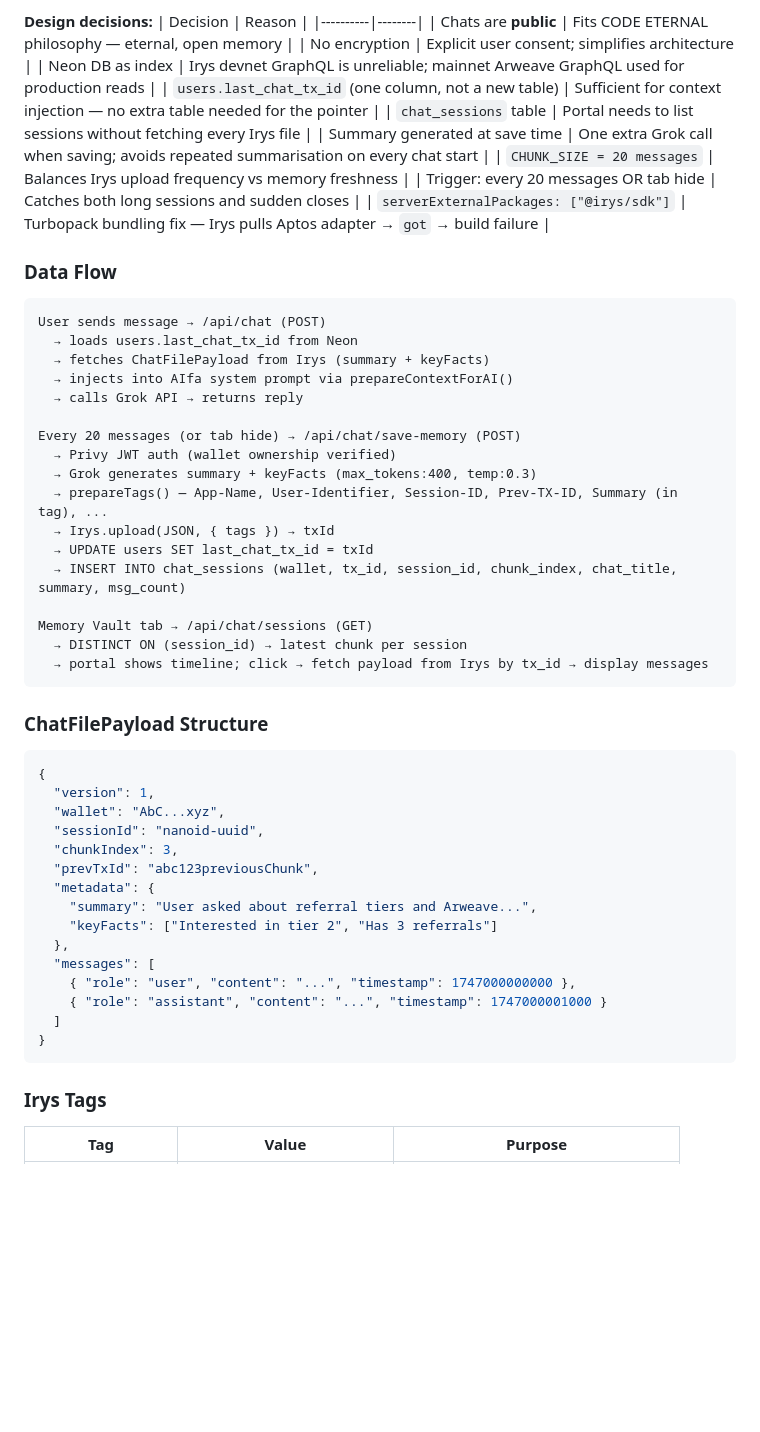
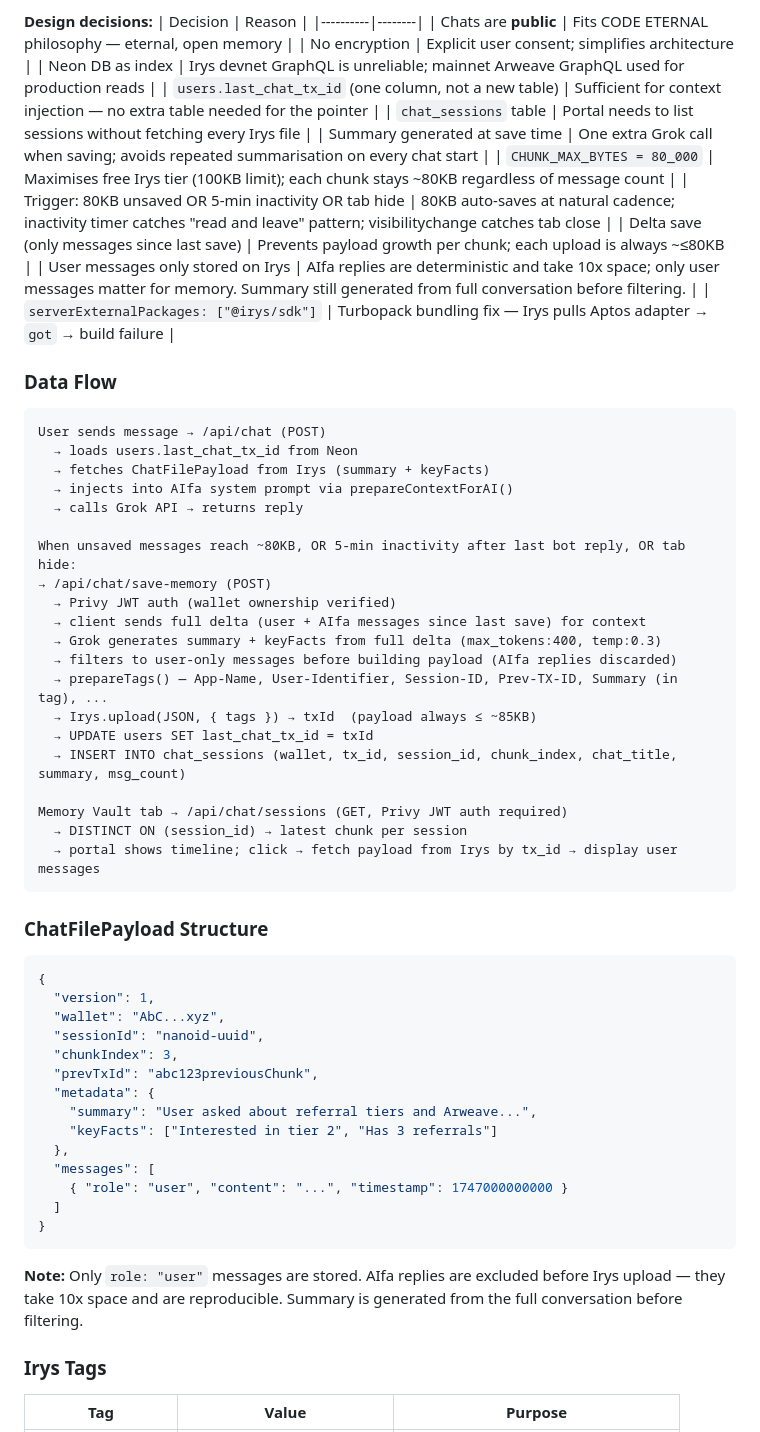
Before and after one commit to MaksimGalatin/code-eternal, a Markdown page: CLAUDE_CONTEXT.md, the part around one of its changes. GitHub-like rendering; blank space fills up the shorter version.

````diff
--- a/CLAUDE_CONTEXT.md
+++ b/CLAUDE_CONTEXT.md
@@ -962,8 +962,10 @@ AIfa chat history is saved permanently to Arweave via Irys. Each saved chunk is
 | `users.last_chat_tx_id` (one column, not a new table) | Sufficient for context injection — no extra table needed for the pointer |
 | `chat_sessions` table | Portal needs to list sessions without fetching every Irys file |
 | Summary generated at save time | One extra Grok call when saving; avoids repeated summarisation on every chat start |
-| `CHUNK_SIZE = 20 messages` | Balances Irys upload frequency vs memory freshness |
-| Trigger: every 20 messages OR tab hide | Catches both long sessions and sudden closes |
+| `CHUNK_MAX_BYTES = 80_000` | Maximises free Irys tier (100KB limit); each chunk stays ~80KB regardless of message count |
+| Trigger: 80KB unsaved OR 5-min inactivity OR tab hide | 80KB auto-saves at natural cadence; inactivity timer catches "read and leave" pattern; visibilitychange catches tab close |
+| Delta save (only messages since last save) | Prevents payload growth per chunk; each upload is always ~≤80KB |
+| User messages only stored on Irys | AIfa replies are deterministic and take 10x space; only user messages matter for memory. Summary still generated from full conversation before filtering. |
 | `serverExternalPackages: ["@irys/sdk"]` | Turbopack bundling fix — Irys pulls Aptos adapter → `got` → build failure |
 
 ### Data Flow
@@ -975,17 +977,20 @@ User sends message → /api/chat (POST)
   → injects into AIfa system prompt via prepareContextForAI()
   → calls Grok API → returns reply
 
-Every 20 messages (or tab hide) → /api/chat/save-memory (POST)
+When unsaved messages reach ~80KB, OR 5-min inactivity after last bot reply, OR tab hide:
+→ /api/chat/save-memory (POST)
   → Privy JWT auth (wallet ownership verified)
-  → Grok generates summary + keyFacts (max_tokens:400, temp:0.3)
+  → client sends full delta (user + AIfa messages since last save) for context
+  → Grok generates summary + keyFacts from full delta (max_tokens:400, temp:0.3)
+  → filters to user-only messages before building payload (AIfa replies discarded)
   → prepareTags() — App-Name, User-Identifier, Session-ID, Prev-TX-ID, Summary (in tag), ...
-  → Irys.upload(JSON, { tags }) → txId
+  → Irys.upload(JSON, { tags }) → txId  (payload always ≤ ~85KB)
   → UPDATE users SET last_chat_tx_id = txId
   → INSERT INTO chat_sessions (wallet, tx_id, session_id, chunk_index, chat_title, summary, msg_count)
 
-Memory Vault tab → /api/chat/sessions (GET)
+Memory Vault tab → /api/chat/sessions (GET, Privy JWT auth required)
   → DISTINCT ON (session_id) → latest chunk per session
-  → portal shows timeline; click → fetch payload from Irys by tx_id → display messages
+  → portal shows timeline; click → fetch payload from Irys by tx_id → display user messages
 ```
 
 ### ChatFilePayload Structure
@@ -1002,11 +1007,11 @@ Memory Vault tab → /api/chat/sessions (GET)
     "keyFacts": ["Interested in tier 2", "Has 3 referrals"]
   },
   "messages": [
-    { "role": "user", "content": "...", "timestamp": 1747000000000 },
-    { "role": "assistant", "content": "...", "timestamp": 1747000001000 }
+    { "role": "user", "content": "...", "timestamp": 1747000000000 }
   ]
 }
 ```
+**Note:** Only `role: "user"` messages are stored. AIfa replies are excluded before Irys upload — they take 10x space and are reproducible. Summary is generated from the full conversation before filtering.
 
 ### Irys Tags
 
````
Also changed, not shown: other parts of CLAUDE_CONTEXT.md (+28 -14 lines).
